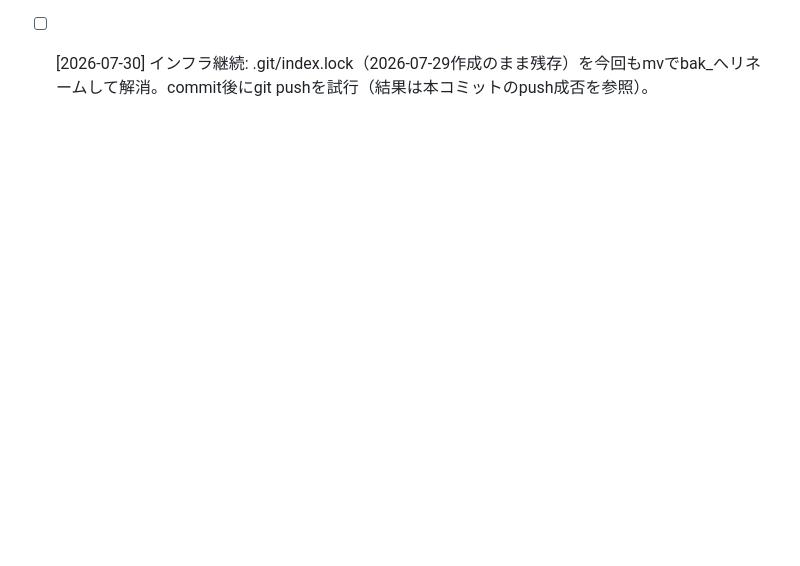
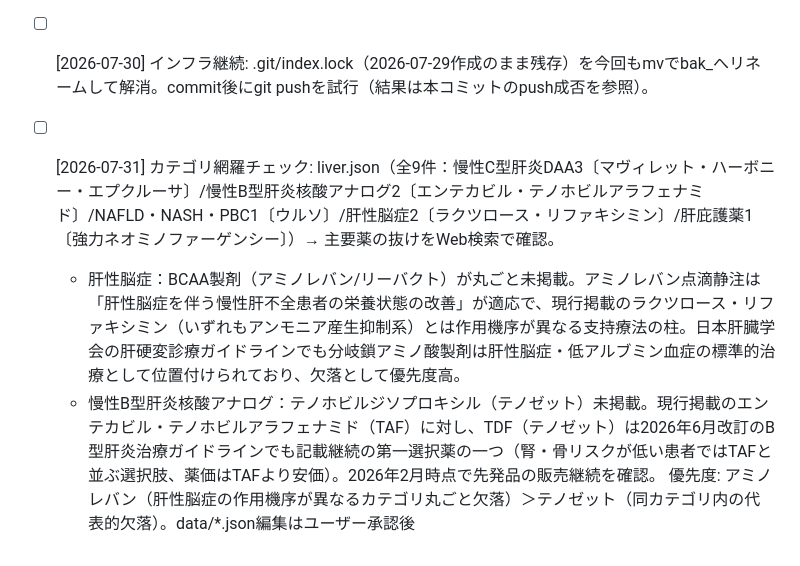
Before and after one commit to shin729/yakuapp, a Markdown page: checks/pending.md, the part around the change. GitHub-like rendering; blank space fills up the shorter version.

Commit message:
routine: [カテゴリ網羅チェック] liver.json

```diff
--- a/checks/pending.md
+++ b/checks/pending.md
@@ -669,4 +669,9 @@ routinesによる発見事項を記録するファイル。
 
 - [ ] [2026-07-30] インフラ継続: .git/index.lock（2026-07-29作成のまま残存）を今回もmvでbak_<timestamp>へリネームして解消。commit後にgit pushを試行（結果は本コミットのpush成否を参照）。
 
-<!-- 最終チェック: 2026-07-30 / 次回: カテゴリ網羅チェック / 対象: 未定（前回ortho.json完了済のため別カテゴリを選定）。なおortho.json変形性関節症4剤の販売中止チェック残分は次回B（販売中止チェック）ローテーション時に優先対応 -->
+- [ ] [2026-07-31] カテゴリ網羅チェック: liver.json（全9件：慢性C型肝炎DAA3〔マヴィレット・ハーボニー・エプクルーサ〕/慢性B型肝炎核酸アナログ2〔エンテカビル・テノホビルアラフェナミド〕/NAFLD・NASH・PBC1〔ウルソ〕/肝性脳症2〔ラクツロース・リファキシミン〕/肝庇護薬1〔強力ネオミノファーゲンシー〕）→ 主要薬の抜けをWeb検索で確認。
+  - 肝性脳症：BCAA製剤（アミノレバン/リーバクト）が丸ごと未掲載。アミノレバン点滴静注は「肝性脳症を伴う慢性肝不全患者の栄養状態の改善」が適応で、現行掲載のラクツロース・リファキシミン（いずれもアンモニア産生抑制系）とは作用機序が異なる支持療法の柱。日本肝臓学会の肝硬変診療ガイドラインでも分岐鎖アミノ酸製剤は肝性脳症・低アルブミン血症の標準的治療として位置付けられており、欠落として優先度高。
+  - 慢性B型肝炎核酸アナログ：テノホビルジソプロキシル（テノゼット）未掲載。現行掲載のエンテカビル・テノホビルアラフェナミド（TAF）に対し、TDF（テノゼット）は2026年6月改訂のB型肝炎治療ガイドラインでも記載継続の第一選択薬の一つ（腎・骨リスクが低い患者ではTAFと並ぶ選択肢、薬価はTAFより安価）。2026年2月時点で先発品の販売継続を確認。
+  優先度: アミノレバン（肝性脳症の作用機序が異なるカテゴリ丸ごと欠落）＞テノゼット（同カテゴリ内の代表的欠落）。data/*.json編集はユーザー承認後
+
+<!-- 最終チェック: 2026-07-31 / 次回: フィールド欠損チェック・統一感チェック / 対象: hf.json（フィールド欠損チェック未実施のため優先）。なおliver.json欠落候補（アミノレバン・テノゼット）とortho.json変形性関節症4剤の販売中止チェック残分は次回B（販売中止チェック）ローテーション時に優先対応 -->
```
